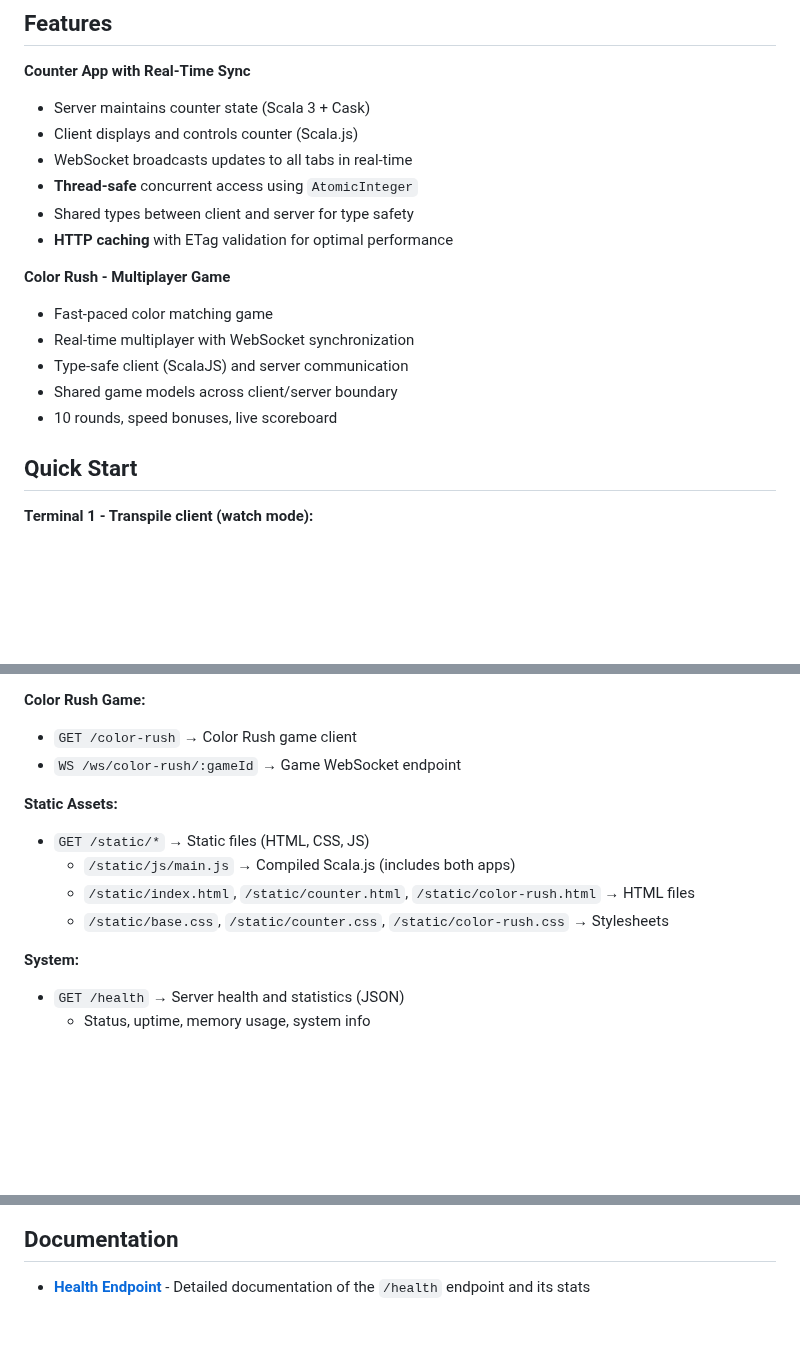
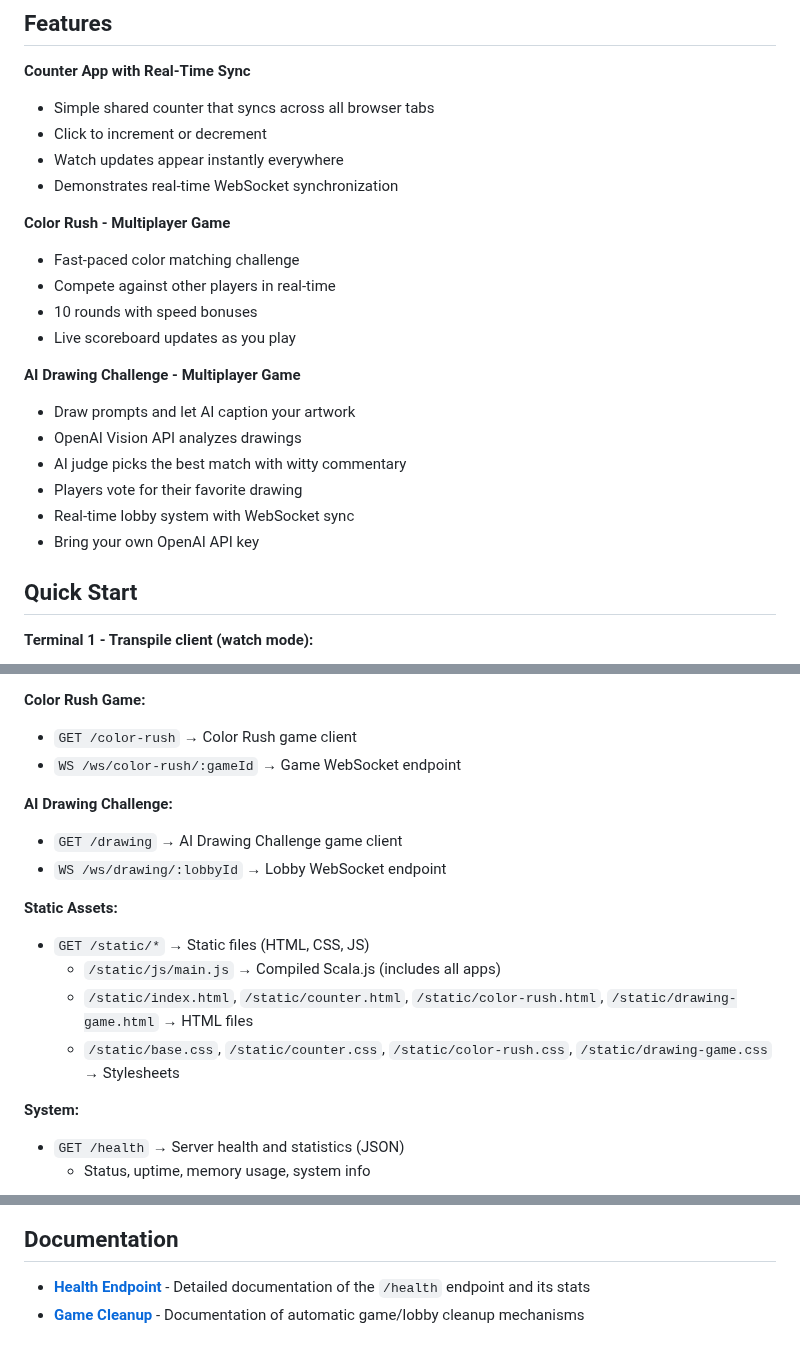
Before and after one commit to epic-64/cascade, a Markdown page: README.md, 3 parts joined by grey strips. Rendered like a GitHub page; blank space fills up the shorter version.

Commit message:
update README to include AI Drawing Challenge and related endpoints

```diff
--- a/README.md
+++ b/README.md
@@ -14,19 +14,24 @@ Full-stack web application using Scala 3, Scala.js, Cask, and WebSockets.
 ## Features
 
 **Counter App with Real-Time Sync**
-- Server maintains counter state (Scala 3 + Cask)
-- Client displays and controls counter (Scala.js)
-- WebSocket broadcasts updates to all tabs in real-time
-- **Thread-safe** concurrent access using `AtomicInteger`
-- Shared types between client and server for type safety
-- **HTTP caching** with ETag validation for optimal performance
+- Simple shared counter that syncs across all browser tabs
+- Click to increment or decrement
+- Watch updates appear instantly everywhere
+- Demonstrates real-time WebSocket synchronization
 
 **Color Rush - Multiplayer Game**
-- Fast-paced color matching game
-- Real-time multiplayer with WebSocket synchronization
-- Type-safe client (ScalaJS) and server communication
-- Shared game models across client/server boundary
-- 10 rounds, speed bonuses, live scoreboard
+- Fast-paced color matching challenge
+- Compete against other players in real-time
+- 10 rounds with speed bonuses
+- Live scoreboard updates as you play
+
+**AI Drawing Challenge - Multiplayer Game**
+- Draw prompts and let AI caption your artwork
+- OpenAI Vision API analyzes drawings
+- AI judge picks the best match with witty commentary
+- Players vote for their favorite drawing
+- Real-time lobby system with WebSocket sync
+- Bring your own OpenAI API key
 
 ## Quick Start
 
@@ -100,11 +105,15 @@ sbt "js/fullLinkJS"
 - `GET /color-rush` → Color Rush game client
 - `WS /ws/color-rush/:gameId` → Game WebSocket endpoint
 
+**AI Drawing Challenge:**
+- `GET /drawing` → AI Drawing Challenge game client
+- `WS /ws/drawing/:lobbyId` → Lobby WebSocket endpoint
+
 **Static Assets:**
 - `GET /static/*` → Static files (HTML, CSS, JS)
-  - `/static/js/main.js` → Compiled Scala.js (includes both apps)
-  - `/static/index.html`, `/static/counter.html`, `/static/color-rush.html` → HTML files
-  - `/static/base.css`, `/static/counter.css`, `/static/color-rush.css` → Stylesheets
+  - `/static/js/main.js` → Compiled Scala.js (includes all apps)
+  - `/static/index.html`, `/static/counter.html`, `/static/color-rush.html`, `/static/drawing-game.html` → HTML files
+  - `/static/base.css`, `/static/counter.css`, `/static/color-rush.css`, `/static/drawing-game.css` → Stylesheets
 
 **System:**
 - `GET /health` → Server health and statistics (JSON)
@@ -150,3 +159,4 @@ Monitoring:
 ## Documentation
 
 - **[Health Endpoint](docs/HEALTH_ENDPOINT.md)** - Detailed documentation of the `/health` endpoint and its stats
+- **[Game Cleanup](docs/GAME_CLEANUP.md)** - Documentation of automatic game/lobby cleanup mechanisms
```
